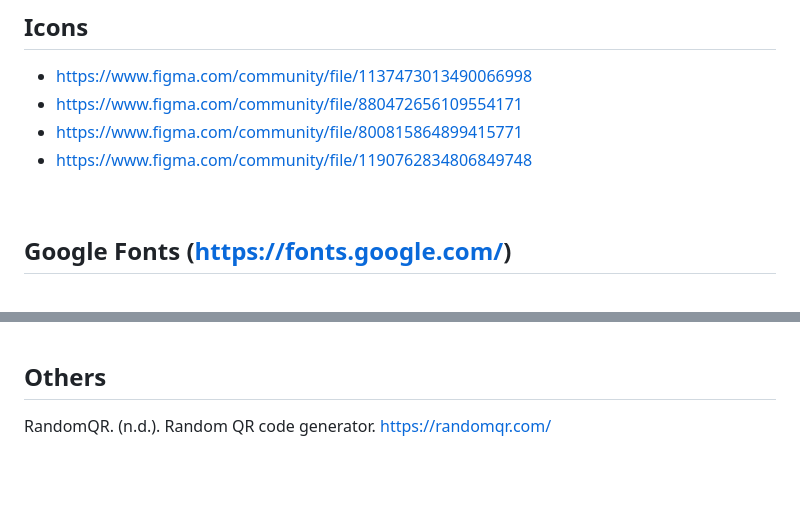
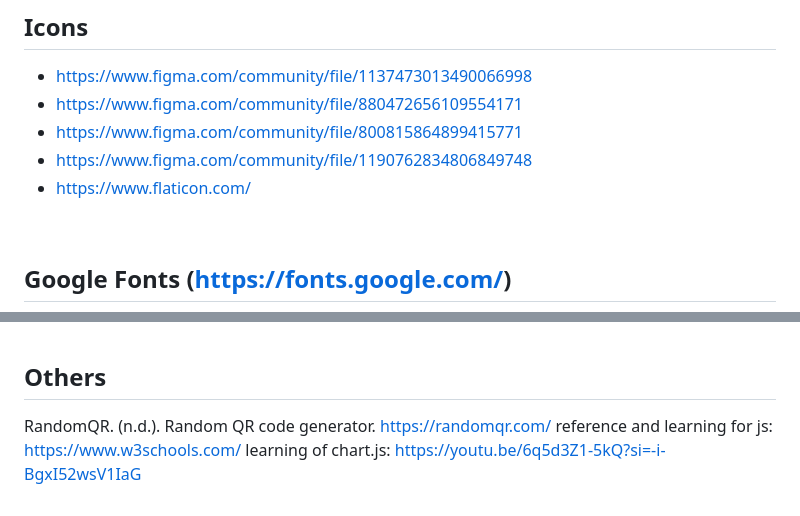
Before and after one commit to AxelPranata/FED2025Oct_Asg1, a Markdown page: credit.md, 2 parts joined by grey strips. Rendered like a GitHub page; blank space fills up the shorter version.

Commit message:
credits page addition for admin pages

```diff
--- a/credit.md
+++ b/credit.md
@@ -12,7 +12,7 @@
 - https://www.figma.com/community/file/880472656109554171
 - https://www.figma.com/community/file/800815864899415771
 - https://www.figma.com/community/file/1190762834806849748
-
+- https://www.flaticon.com/
 <br>
 
 ## Google Fonts (https://fonts.google.com/)
@@ -233,3 +233,5 @@ https://tenya.com.sg/product/aburi-mentai-salmon-don/
 ## Others
 RandomQR. (n.d.). Random QR code generator.
 https://randomqr.com/
+reference and learning for js: https://www.w3schools.com/
+learning of chart.js: https://youtu.be/6q5d3Z1-5kQ?si=-i-BgxI52wsV1IaG
```
